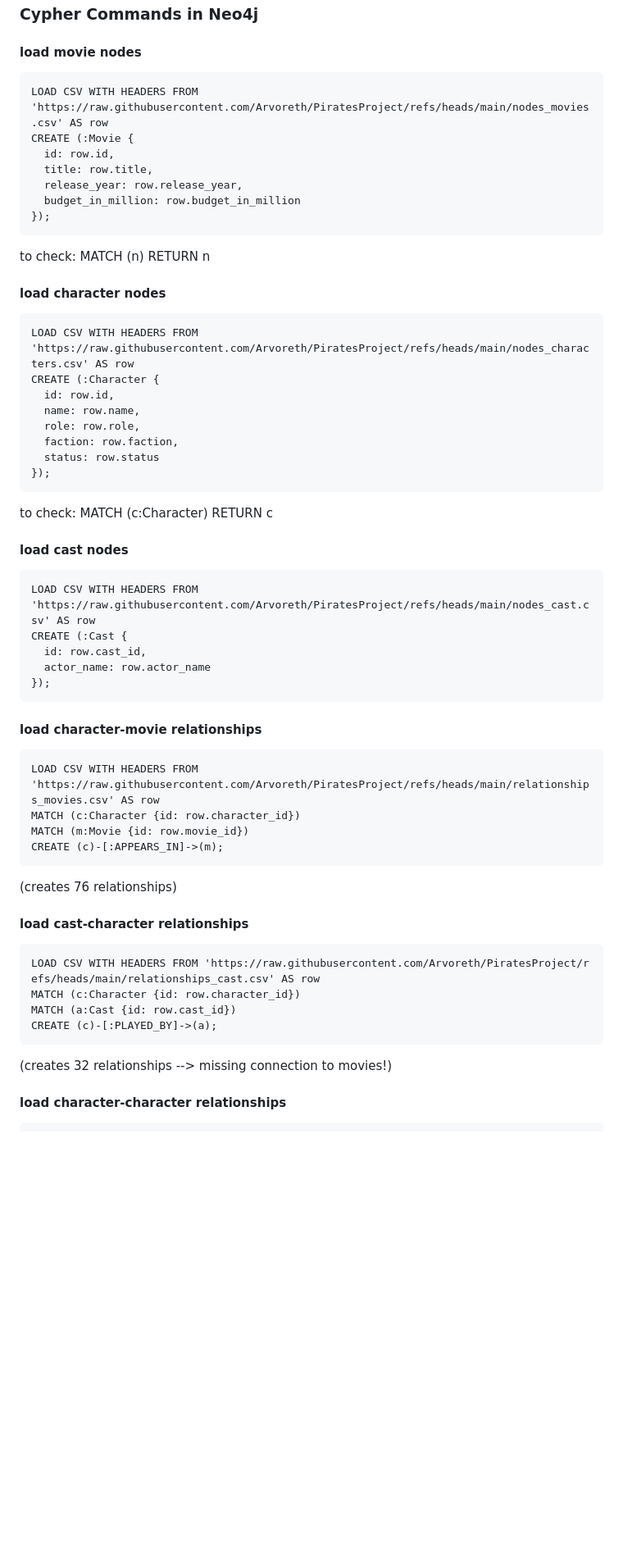
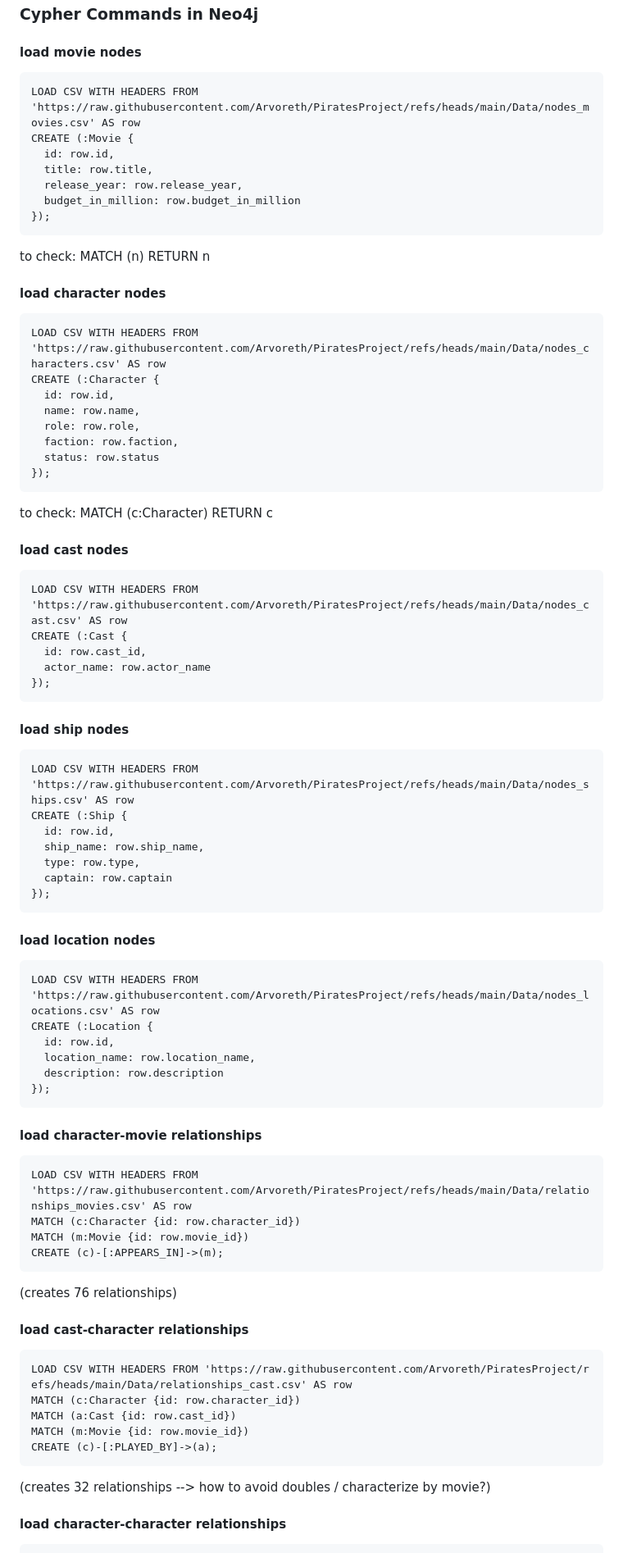
Before and after one commit to Arvoreth/PiratesProject, a Markdown page: README.md, the part around one of its changes. Shown at 82% size. Drawn GitHub-style; blank space fills up the shorter version.

Commit message:
Fix CSV paths and add new node loading sections
Updated CSV file paths for loading nodes and relationships in Neo4j. Added new sections for loading ship and location nodes.

````diff
--- a/README.md
+++ b/README.md
@@ -13,7 +13,7 @@ This project involves the creation of an interactive web application that connec
 
 #### load movie nodes
 ```
-LOAD CSV WITH HEADERS FROM 'https://raw.githubusercontent.com/Arvoreth/PiratesProject/refs/heads/main/nodes_movies.csv' AS row
+LOAD CSV WITH HEADERS FROM 'https://raw.githubusercontent.com/Arvoreth/PiratesProject/refs/heads/main/Data/nodes_movies.csv' AS row
 CREATE (:Movie {
   id: row.id,
   title: row.title,
@@ -28,7 +28,7 @@ MATCH (n) RETURN n
 
 #### load character nodes
 ```
-LOAD CSV WITH HEADERS FROM 'https://raw.githubusercontent.com/Arvoreth/PiratesProject/refs/heads/main/nodes_characters.csv' AS row
+LOAD CSV WITH HEADERS FROM 'https://raw.githubusercontent.com/Arvoreth/PiratesProject/refs/heads/main/Data/nodes_characters.csv' AS row
 CREATE (:Character {
   id: row.id,
   name: row.name,
@@ -40,18 +40,40 @@ CREATE (:Character {
 to check:
 MATCH (c:Character) RETURN c
 
+
 #### load cast nodes
 ```
-LOAD CSV WITH HEADERS FROM 'https://raw.githubusercontent.com/Arvoreth/PiratesProject/refs/heads/main/nodes_cast.csv' AS row
+LOAD CSV WITH HEADERS FROM 'https://raw.githubusercontent.com/Arvoreth/PiratesProject/refs/heads/main/Data/nodes_cast.csv' AS row
 CREATE (:Cast {
   id: row.cast_id,
   actor_name: row.actor_name
 });
 ```
 
+#### load ship nodes
+```
+LOAD CSV WITH HEADERS FROM 'https://raw.githubusercontent.com/Arvoreth/PiratesProject/refs/heads/main/Data/nodes_ships.csv' AS row
+CREATE (:Ship {
+  id: row.id,
+  ship_name: row.ship_name,
+  type: row.type,
+  captain: row.captain
+});
+```
+
+#### load location nodes
+```
+LOAD CSV WITH HEADERS FROM 'https://raw.githubusercontent.com/Arvoreth/PiratesProject/refs/heads/main/Data/nodes_locations.csv' AS row
+CREATE (:Location {
+  id: row.id,
+  location_name: row.location_name,
+  description: row.description
+});
+```
+
 #### load character-movie relationships
 ```
-LOAD CSV WITH HEADERS FROM 'https://raw.githubusercontent.com/Arvoreth/PiratesProject/refs/heads/main/relationships_movies.csv' AS row
+LOAD CSV WITH HEADERS FROM 'https://raw.githubusercontent.com/Arvoreth/PiratesProject/refs/heads/main/Data/relationships_movies.csv' AS row
 MATCH (c:Character {id: row.character_id})
 MATCH (m:Movie {id: row.movie_id})
 CREATE (c)-[:APPEARS_IN]->(m);
@@ -61,12 +83,14 @@ CREATE (c)-[:APPEARS_IN]->(m);
 
 #### load cast-character relationships
 ```
-LOAD CSV WITH HEADERS FROM 'https://raw.githubusercontent.com/Arvoreth/PiratesProject/refs/heads/main/relationships_cast.csv' AS row
+LOAD CSV WITH HEADERS FROM 'https://raw.githubusercontent.com/Arvoreth/PiratesProject/refs/heads/main/Data/relationships_cast.csv' AS row
 MATCH (c:Character {id: row.character_id})
 MATCH (a:Cast {id: row.cast_id})
+MATCH (m:Movie {id: row.movie_id})
 CREATE (c)-[:PLAYED_BY]->(a);
 ```
-(creates 32 relationships --> missing connection to movies!)
+(creates 32 relationships --> how to avoid doubles / characterize by movie?)
+
 
 #### load character-character relationships
 ```
````
Also changed, not shown: other parts of README.md (+14 -1 lines).
